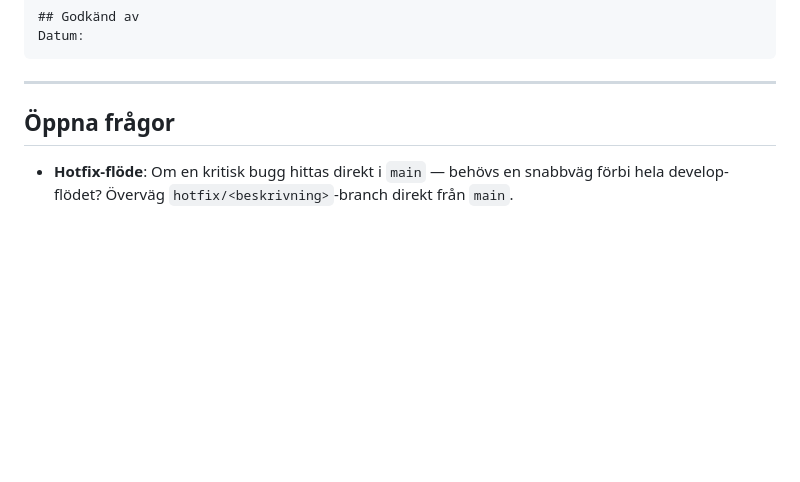
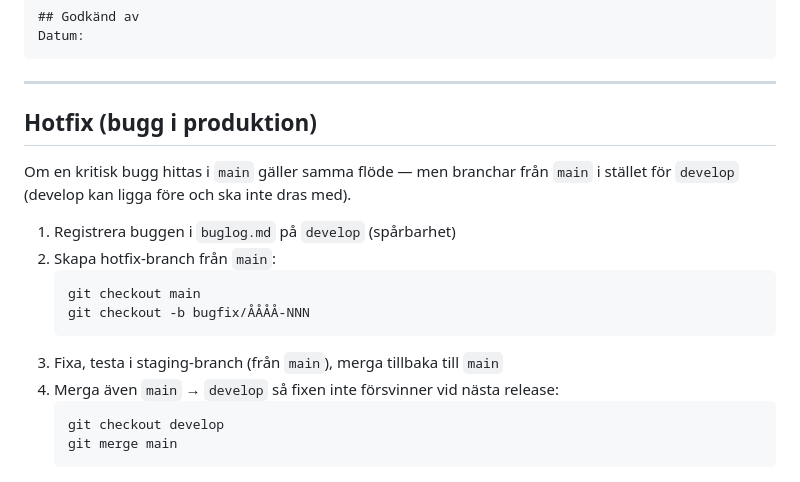
Before and after one commit to PeMan68/PID-simulator, a Markdown page: docs/WORKFLOW.md, the part around the change. Drawn GitHub-style; blank space fills up the shorter version.

Commit message:
docs(workflow): dokumentera hotfix-flöde från main

````diff
--- a/docs/WORKFLOW.md
+++ b/docs/WORKFLOW.md
@@ -126,7 +126,20 @@ Datum:
 
 ---
 
-## Öppna frågor
+## Hotfix (bugg i produktion)
 
-- **Hotfix-flöde**: Om en kritisk bugg hittas direkt i `main` — behövs en snabbväg
-  förbi hela develop-flödet? Överväg `hotfix/<beskrivning>`-branch direkt från `main`.
+Om en kritisk bugg hittas i `main` gäller samma flöde — men branchar från `main`
+i stället för `develop` (develop kan ligga före och ska inte dras med).
+
+1. Registrera buggen i `buglog.md` på `develop` (spårbarhet)
+2. Skapa hotfix-branch från `main`:
+   ```
+   git checkout main
+   git checkout -b bugfix/ÅÅÅÅ-NNN
+   ```
+3. Fixa, testa i staging-branch (från `main`), merga tillbaka till `main`
+4. Merga även `main` → `develop` så fixen inte försvinner vid nästa release:
+   ```
+   git checkout develop
+   git merge main
+   ```
````
